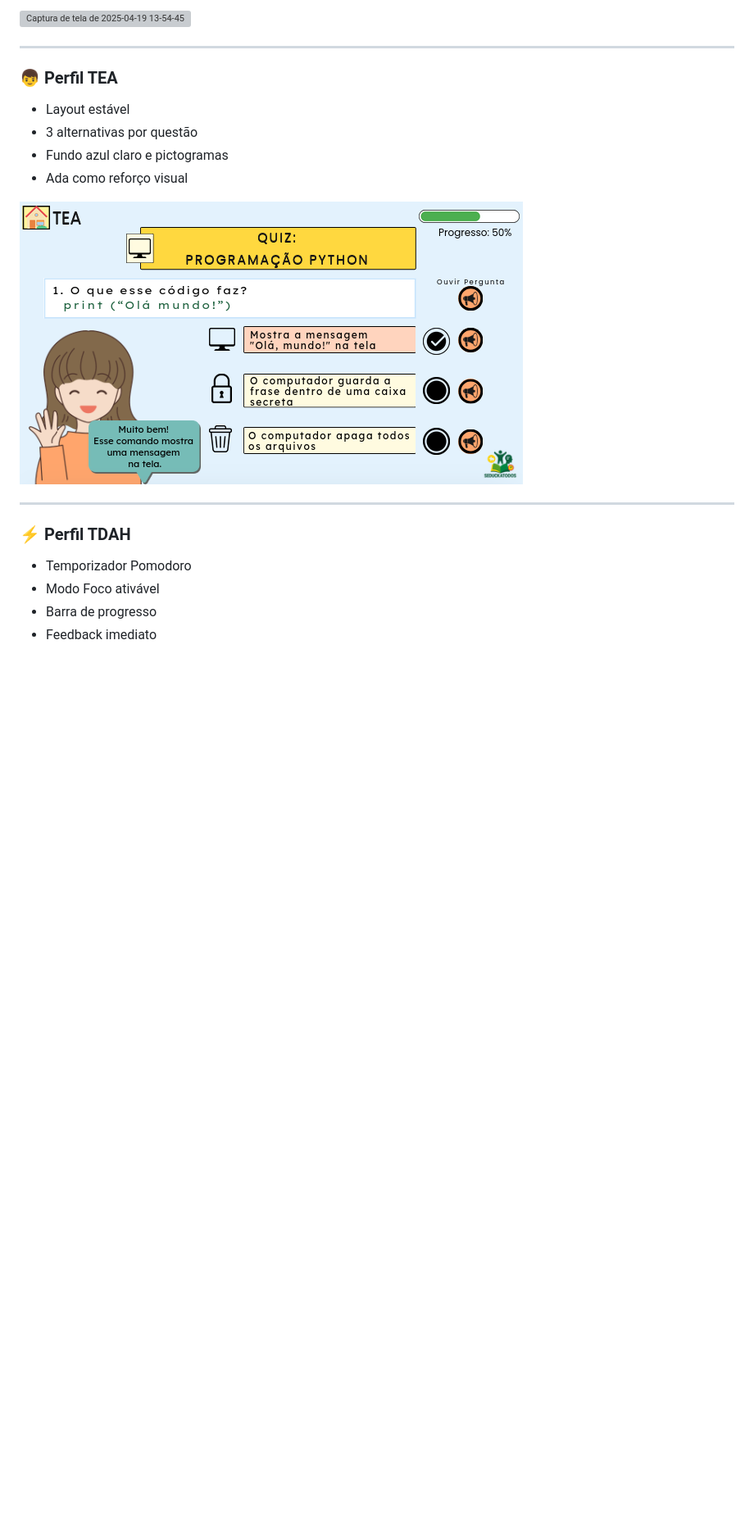
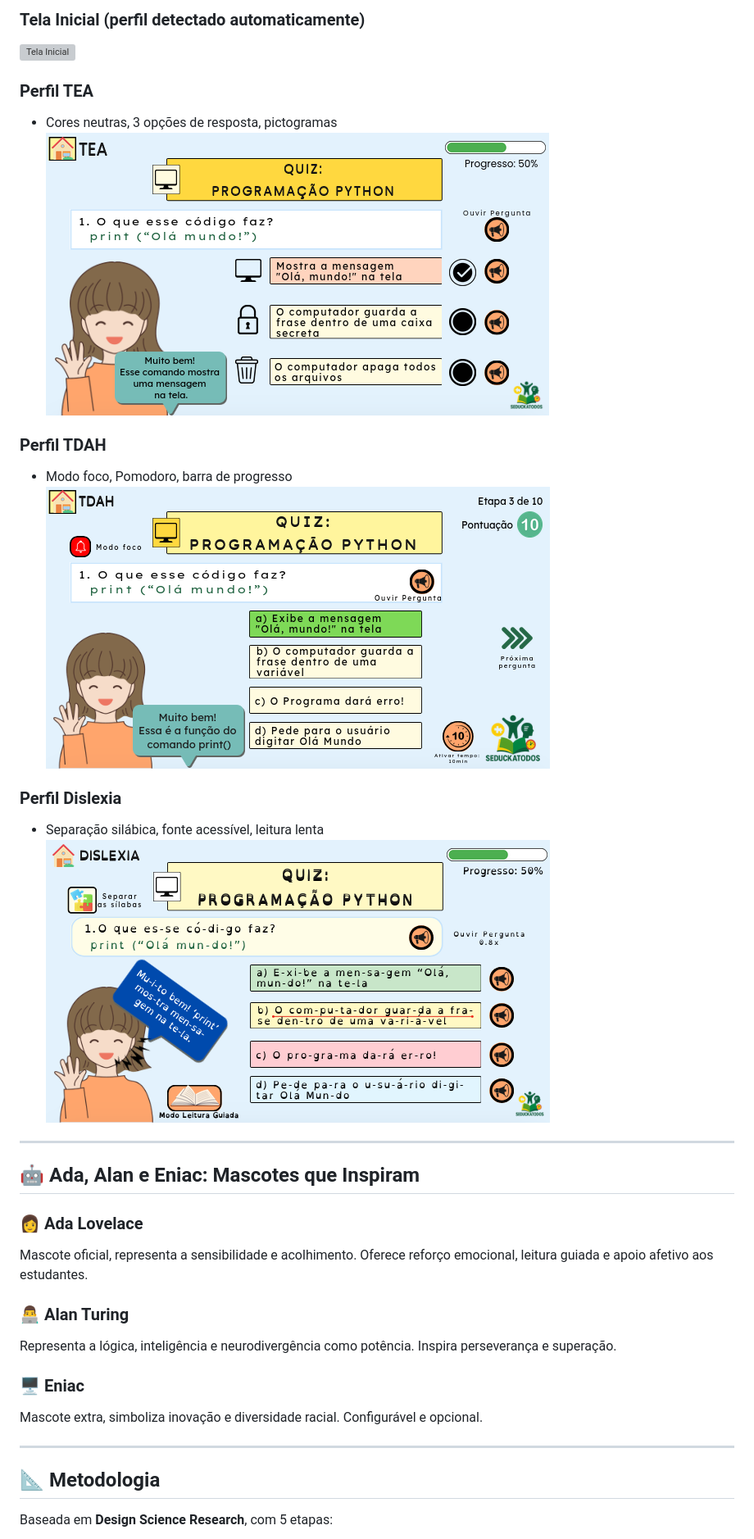
Before and after one commit to Rafcker/seduckatodos, a Markdown page: README.md, the part around one of its changes. Shown at 82% size. GitHub-like rendering; blank space fills up the shorter version; grey boxes are pictures that could not be loaded.

```diff
--- a/README.md
+++ b/README.md
@@ -84,23 +90,35 @@ Desenvolver uma plataforma web educacional adaptativa que promova a personaliza
 
-![Captura de tela de 2025-04-19 13-54-45](https://github.com/user-attachments/assets/f9792657-5eea-4b7c-b844-ee377a64f0f3)
+### Tela Inicial (perfil detectado automaticamente)
+![Tela Inicial](Imagens/Tela_Inicial.png)
+
+### Perfil TEA
+- Cores neutras, 3 opções de resposta, pictogramas
+![Perfil TEA](Imagens/Perfil_TEA.png)
+
+### Perfil TDAH
+- Modo foco, Pomodoro, barra de progresso
+![Perfil TDAH](Imagens/Perfil_TDAH.png)
+
+### Perfil Dislexia
+- Separação silábica, fonte acessível, leitura lenta
+![Perfil Dislexia](Imagens/Perfil_Dislexia.png)
 
 ---
 
-### 👦 Perfil TEA
+## 🤖 Ada, Alan e Eniac: Mascotes que Inspiram
 
-- Layout estável
-- 3 alternativas por questão
-- Fundo azul claro e pictogramas
-- Ada como reforço visual
+### 👩 Ada Lovelace
+Mascote oficial, representa a sensibilidade e acolhimento. Oferece reforço emocional, leitura guiada e apoio afetivo aos estudantes.
 
-![Quiz TEA](Imagens/Perfil_TEA.png)
+### 👨‍💻 Alan Turing
+Representa a lógica, inteligência e neurodivergência como potência. Inspira perseverança e superação.
+
+### 🖥️ Eniac
+Mascote extra, simboliza inovação e diversidade racial. Configurável e opcional.
 
 ---
 
-### ⚡ Perfil TDAH
+## 📐 Metodologia
 
-- Temporizador Pomodoro
-- Modo Foco ativável
-- Barra de progresso
-- Feedback imediato
+Baseada em **Design Science Research**, com 5 etapas:
 
```
Also changed, not shown: other parts of README.md (+60 -118 lines).
